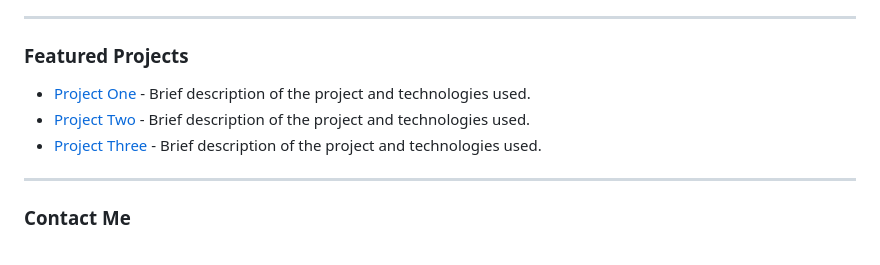
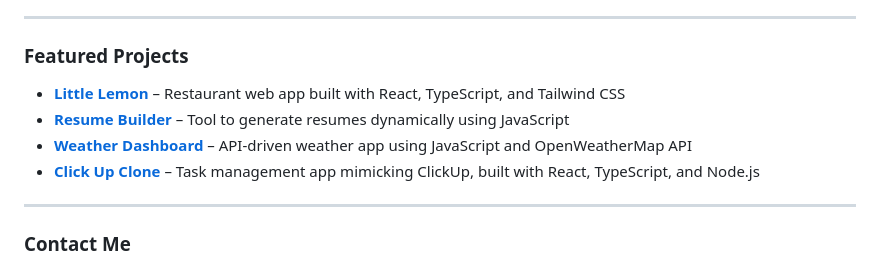
Before and after one commit to billyenglish/billyenglish, a Markdown page: README.md, the part around one of its changes. Drawn GitHub-style.

```diff
--- a/README.md
+++ b/README.md
@@ -54,9 +54,10 @@ I’m always curious and often find myself researching new software tools or lan
 
 ### Featured Projects
 
-- [Project One](https://github.com/billyenglish/project-one) - Brief description of the project and technologies used.
-- [Project Two](https://github.com/billyenglish/project-two) - Brief description of the project and technologies used.
-- [Project Three](https://github.com/billyenglish/project-three) - Brief description of the project and technologies used.
+- **[Little Lemon](https://github.com/billyenglish/little-lemon)** – Restaurant web app built with React, TypeScript, and Tailwind CSS
+- **[Resume Builder](https://github.com/billyenglish/resume-builder)** – Tool to generate resumes dynamically using JavaScript
+- **[Weather Dashboard](https://github.com/billyenglish/weather-dashboard)** – API-driven weather app using JavaScript and OpenWeatherMap API
+- **[Click Up Clone](https://github.com/billyenglish/clickup-clone)** – Task management app mimicking ClickUp, built with React, TypeScript, and Node.js
 
 ---
 
```
Also changed, not shown: other parts of README.md (+14 -14 lines).
